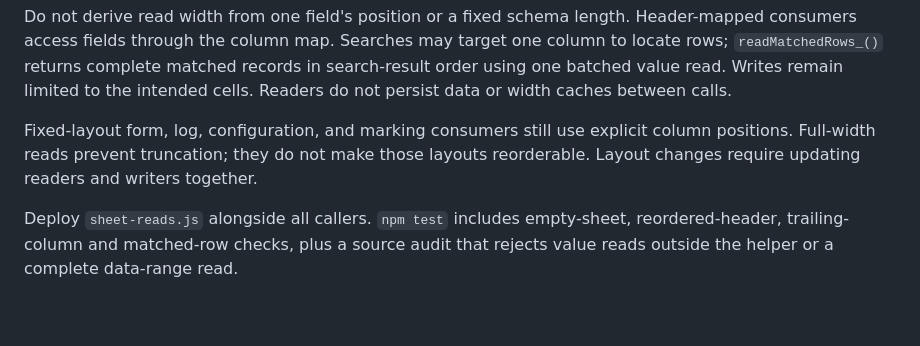
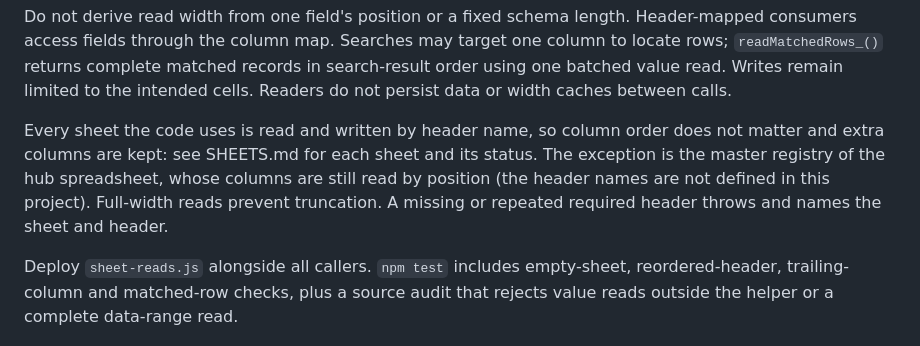
Before and after one commit to jeyaprakashk/capstone-project-system, a Markdown page: README.md, the part around the change. Rendered like a GitHub page; blank space fills up the shorter version.

Commit message:
Record the header-name migration and ensureSheet_ adoption status in README and both plans
Co-Authored-By: Claude Sonnet 5.5 <noreply@anthropic.com>

```diff
--- a/README.md
+++ b/README.md
@@ -19,9 +19,11 @@ one column to locate rows; `readMatchedRows_()` returns complete matched records
 in search-result order using one batched value read. Writes remain limited to the
 intended cells. Readers do not persist data or width caches between calls.
 
-Fixed-layout form, log, configuration, and marking consumers still use explicit
-column positions. Full-width reads prevent truncation; they do not make those
-layouts reorderable. Layout changes require updating readers and writers together.
+Every sheet the code uses is read and written by header name, so column order does not
+matter and extra columns are kept: see SHEETS.md for each sheet and its status. The
+exception is the master registry of the hub spreadsheet, whose columns are still read by
+position (the header names are not defined in this project). Full-width reads prevent
+truncation. A missing or repeated required header throws and names the sheet and header.
 
 Deploy `sheet-reads.js` alongside all callers. `npm test` includes empty-sheet,
 reordered-header, trailing-column and matched-row checks, plus a source audit
```
Also changed, not shown: ENSURE-SHEET-PLAN.md (+4 -1 lines), SHEET-HEADER-MATCHING-PLAN.md (+17 -1 lines).
